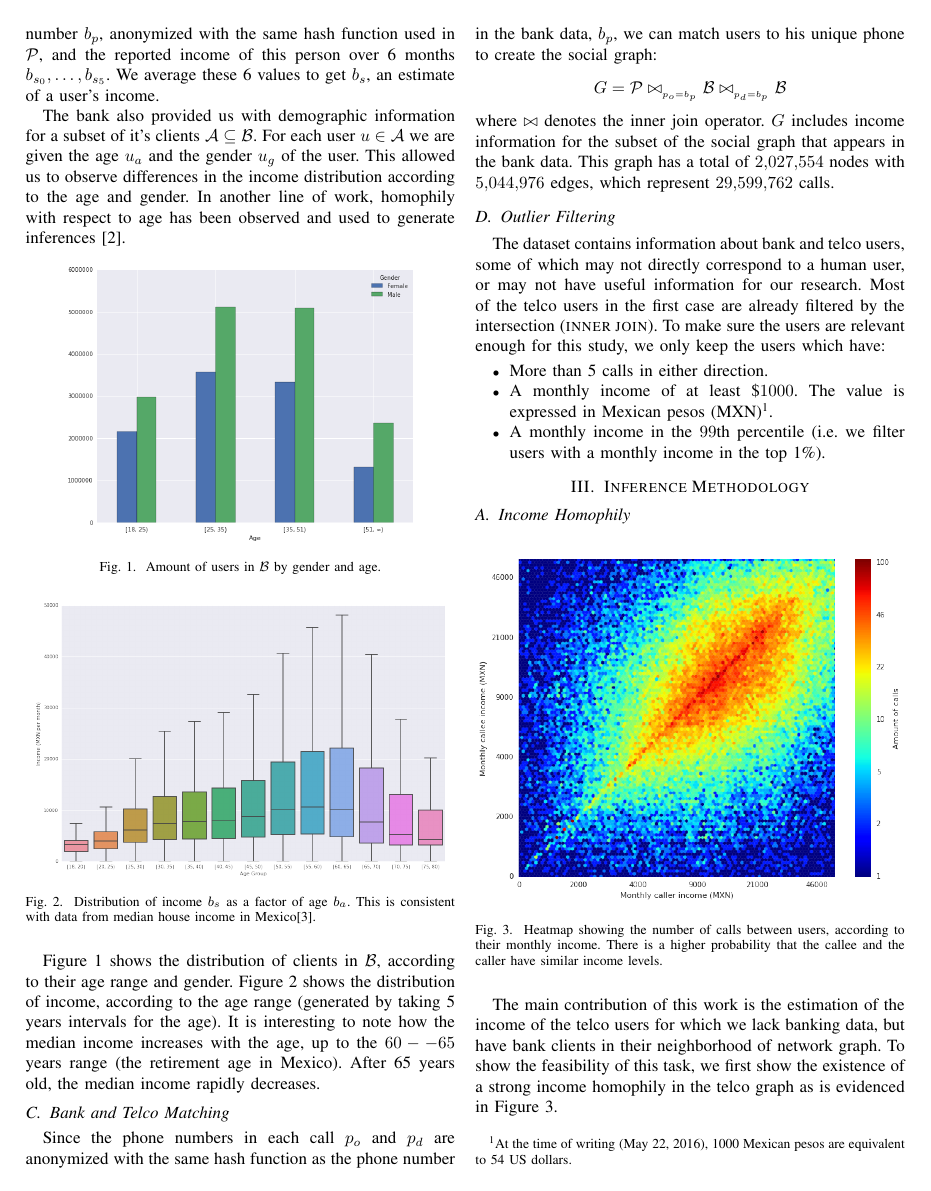
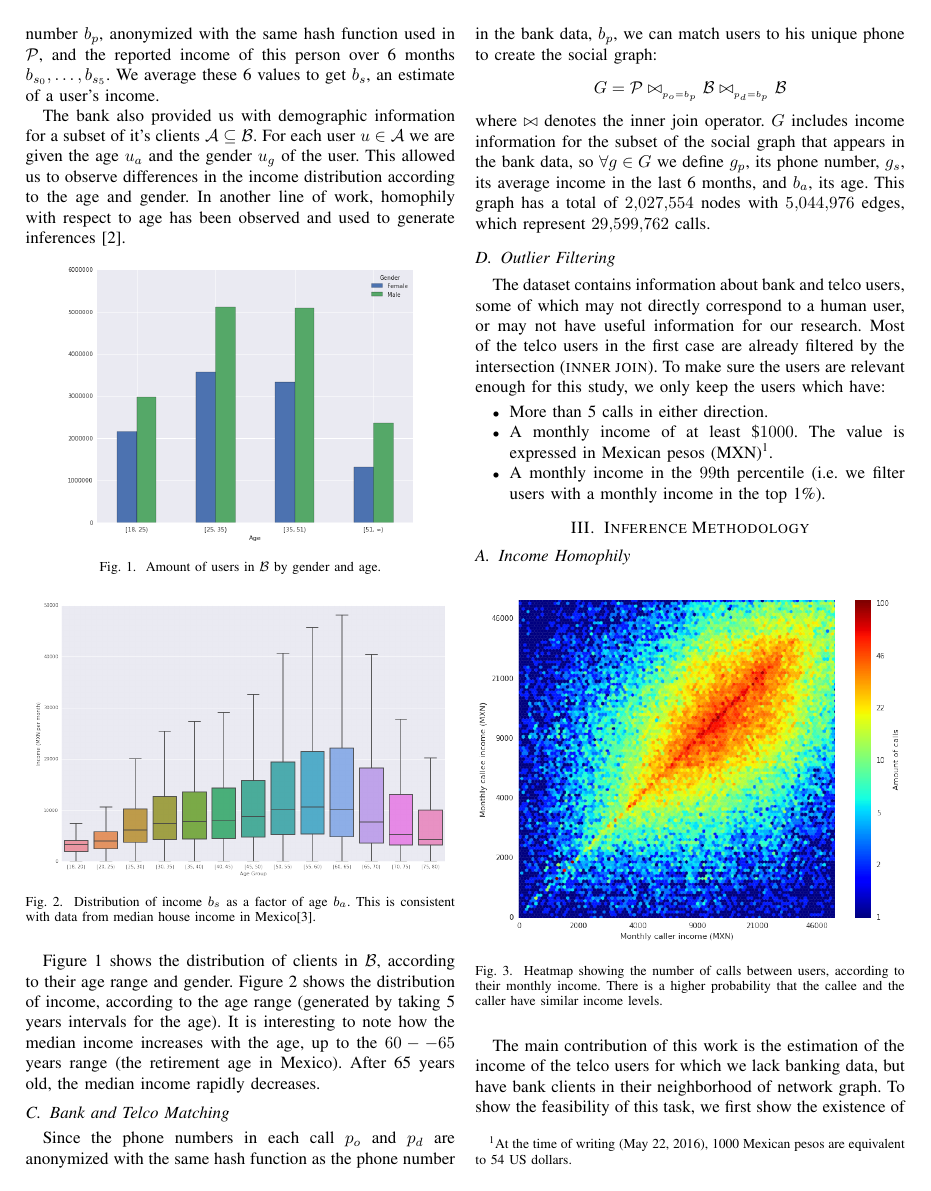
Before and after one commit to mfixman/Tesis, a LaTeX paper (Asonam2016/paper.tex, which reads Asonam2016/data_source.tex): page 2 of 4. Compiled offline with pdfLaTeX.

Commit message:
Explicando variables (review 2).

```diff
--- a/Asonam2016/data_source.tex
+++ b/Asonam2016/data_source.tex
@@ -49,7 +49,7 @@ Since the phone numbers in each call $ p_o $ and $ p_d $ are anonymized with the
 $$ G = \mathP \bowtie_{_{p_o = b_p}} \mathB \bowtie_{_{p_d = b_p}} \mathB $$
 where $\bowtie$ denotes the inner join operator.
 %, that is, $G$ contains only nodes in $\mathB$.
-$G$ includes income information for the subset of the social graph that appears in the bank data.
+$G$ includes income information for the subset of the social graph that appears in the bank data, so \( \forall g \in G \) we define \( g_p \), its phone number, \( g_s \), its average income in the last 6 months, and \( b_a \), its age.
 This graph has a total of \num{2027554} nodes with \num{5044976} edges, which represent \num{29599762} calls. % and \num{5476783}.
 
 \subsection{Outlier Filtering}
```
